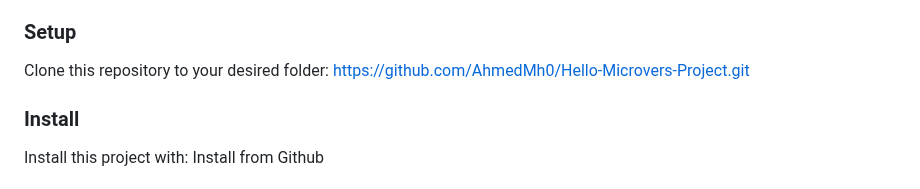
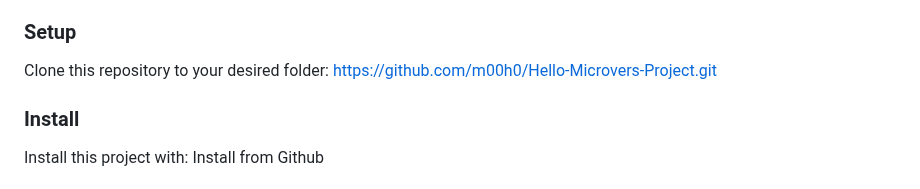
Before and after one commit to m00h0/Hello-Microvers-Project, a Markdown page: README.md, the part around the change. Drawn GitHub-style.

```diff
--- a/README.md
+++ b/README.md
@@ -91,7 +91,7 @@ In order to run this project you need:
 ### Setup
 
 Clone this repository to your desired folder:
-https://github.com/AhmedMh0/Hello-Microvers-Project.git
+https://github.com/m00h0/Hello-Microvers-Project.git
 ### Install
 
 Install this project with:
```
